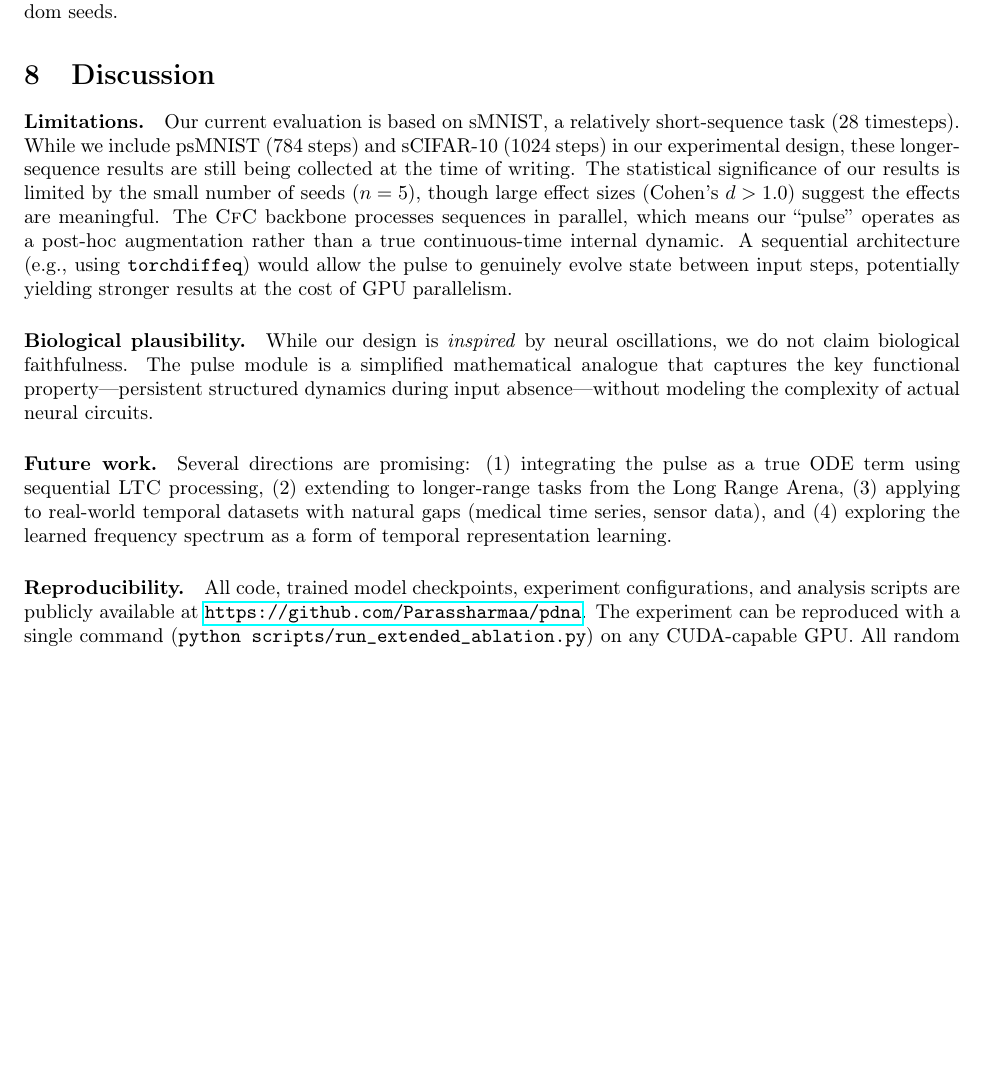
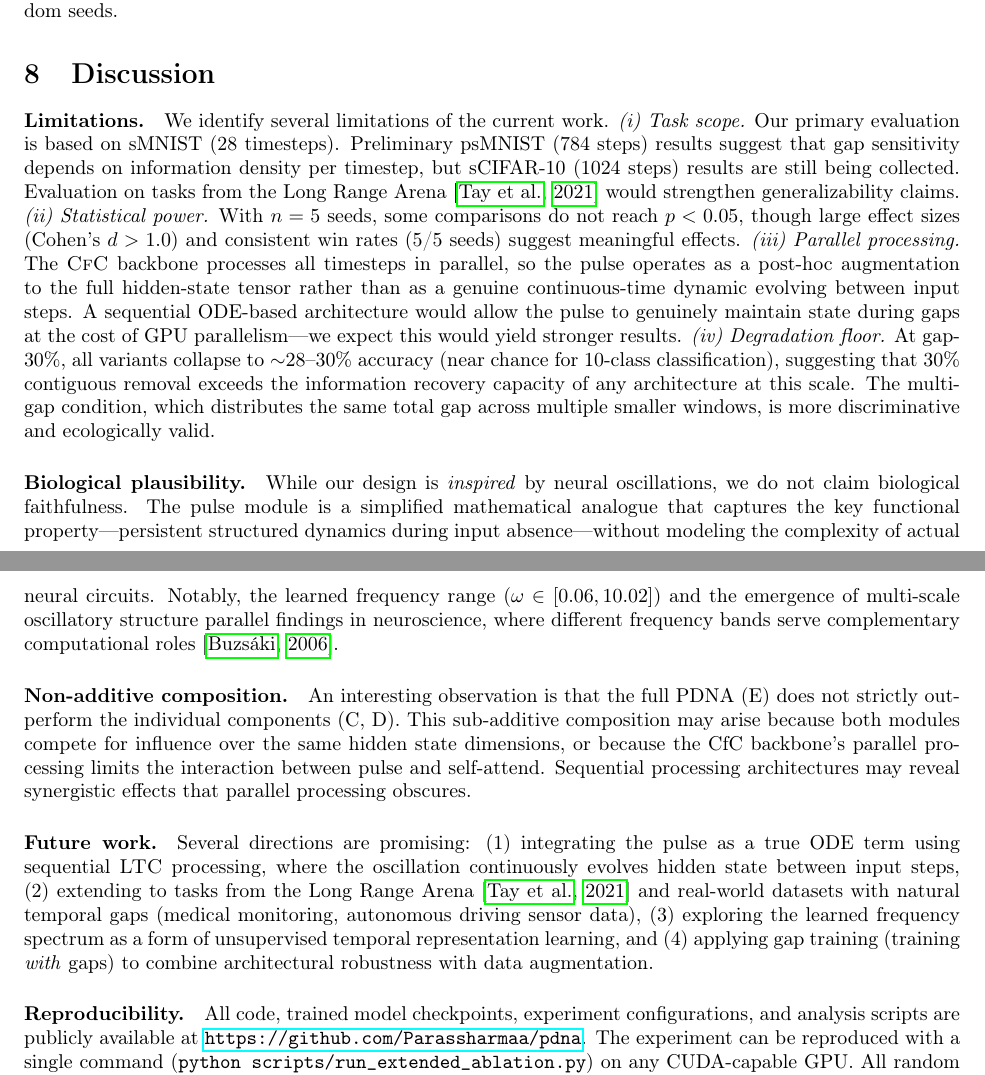
Before and after one commit to Parassharmaa/pdna, a LaTeX paper (paper/main.tex): part of page 10 of 12 before the commit and two parts of pages 10 and 11 of 13 after it, the two joined at a grey line, cut so that both start at the same text, the shorter picture padded with empty space. Compiled offline with pdfLaTeX.

Commit message:
Strengthen paper: add algorithm pseudocode, improve discussion
- Add Algorithm 1 box for PDNA forward pass
- Expand limitations to 4 numbered points (scope, power, parallel, floor)
- Add non-additive composition discussion
- Strengthen gap-5% analysis as most diagnostic condition
- Improve biological plausibility paragraph
- Add gap training as future work direction
- Update results to 33 runs (noise_psmnist_seed456 error cleaned)

```diff
--- a/paper/main.tex
+++ b/paper/main.tex
@@ -615,29 +640,50 @@ more \emph{stable} recovery mechanism across different random seeds.
 \label{sec:discussion}
 
 \paragraph{Limitations.}
-Our current evaluation is based on sMNIST, a relatively short-sequence task (28
-timesteps). While we include psMNIST (784 steps) and sCIFAR-10 (1024 steps) in our
-experimental design, these longer-sequence results are still being collected at the time
-of writing. The statistical significance of our results is limited by the small number
-of seeds ($n = 5$), though large effect sizes (Cohen's $d > 1.0$) suggest the effects
-are meaningful. The \cfc{} backbone processes sequences in parallel, which means our
-``pulse'' operates as a post-hoc augmentation rather than a true continuous-time internal
-dynamic. A sequential architecture (e.g., using \texttt{torchdiffeq}) would allow the
-pulse to genuinely evolve state between input steps, potentially yielding stronger
-results at the cost of GPU parallelism.
+We identify several limitations of the current work. \textit{(i) Task scope.}
+Our primary evaluation is based on sMNIST (28 timesteps). Preliminary psMNIST (784
+steps) results suggest that gap sensitivity depends on information density per timestep,
+but sCIFAR-10 (1024 steps) results are still being collected. Evaluation on tasks from
+the Long Range Arena~\citep{tay2021long} would strengthen generalizability claims.
+\textit{(ii) Statistical power.} With $n = 5$ seeds, some comparisons do not reach
+$p < 0.05$, though large effect sizes (Cohen's $d > 1.0$) and consistent win rates
+(5/5 seeds) suggest meaningful effects. \textit{(iii) Parallel processing.}
+The \cfc{} backbone processes all timesteps in parallel, so the pulse operates as a
+post-hoc augmentation to the full hidden-state tensor rather than as a genuine
+continuous-time dynamic evolving between input steps. A sequential ODE-based
+architecture would allow the pulse to genuinely maintain state during gaps at the cost
+of GPU parallelism---we expect this would yield stronger results.
+\textit{(iv) Degradation floor.} At gap-30\%, all variants collapse to $\sim$28--30\%
+accuracy (near chance for 10-class classification), suggesting that 30\% contiguous
+removal exceeds the information recovery capacity of any architecture at this scale.
+The multi-gap condition, which distributes the same total gap across multiple smaller
+windows, is more discriminative and ecologically valid.
 
 \paragraph{Biological plausibility.}
 While our design is \emph{inspired} by neural oscillations, we do not claim biological
 faithfulness. The pulse module is a simplified mathematical analogue that captures the
 key functional property---persistent structured dynamics during input
-absence---without modeling the complexity of actual neural circuits.
+absence---without modeling the complexity of actual neural circuits. Notably, the learned
+frequency range ($\omega \in [0.06, 10.02]$) and the emergence of multi-scale oscillatory
+structure parallel findings in neuroscience, where different frequency bands serve
+complementary computational roles~\citep{buzsaki2006rhythms}.
+
+\paragraph{Non-additive composition.}
+An interesting observation is that the full PDNA (E) does not strictly outperform the
+individual components (C, D). This sub-additive composition may arise because both
+modules compete for influence over the same hidden state dimensions, or because the
+CfC backbone's parallel processing limits the interaction between pulse and self-attend.
+Sequential processing architectures may reveal synergistic effects that parallel
+processing obscures.
 
 \paragraph{Future work.}
 Several directions are promising: (1) integrating the pulse as a true ODE term using
-sequential \ltc{} processing, (2) extending to longer-range tasks from the Long Range
-Arena, (3) applying to real-world temporal datasets with natural gaps (medical time
-series, sensor data), and (4) exploring the learned frequency spectrum as a form of
-temporal representation learning.
+sequential \ltc{} processing, where the oscillation continuously evolves hidden state
+between input steps, (2) extending to tasks from the Long Range
+Arena~\citep{tay2021long} and real-world datasets with natural temporal gaps (medical
+monitoring, autonomous driving sensor data), (3) exploring the learned frequency spectrum
+as a form of unsupervised temporal representation learning, and (4) applying gap training
+(training \emph{with} gaps) to combine architectural robustness with data augmentation.
 
 \paragraph{Reproducibility.}
 All code, trained model checkpoints, experiment configurations, and analysis scripts
```
Also changed, not shown: paper/main.pdf, paper/main.tex (29 more changed lines).
